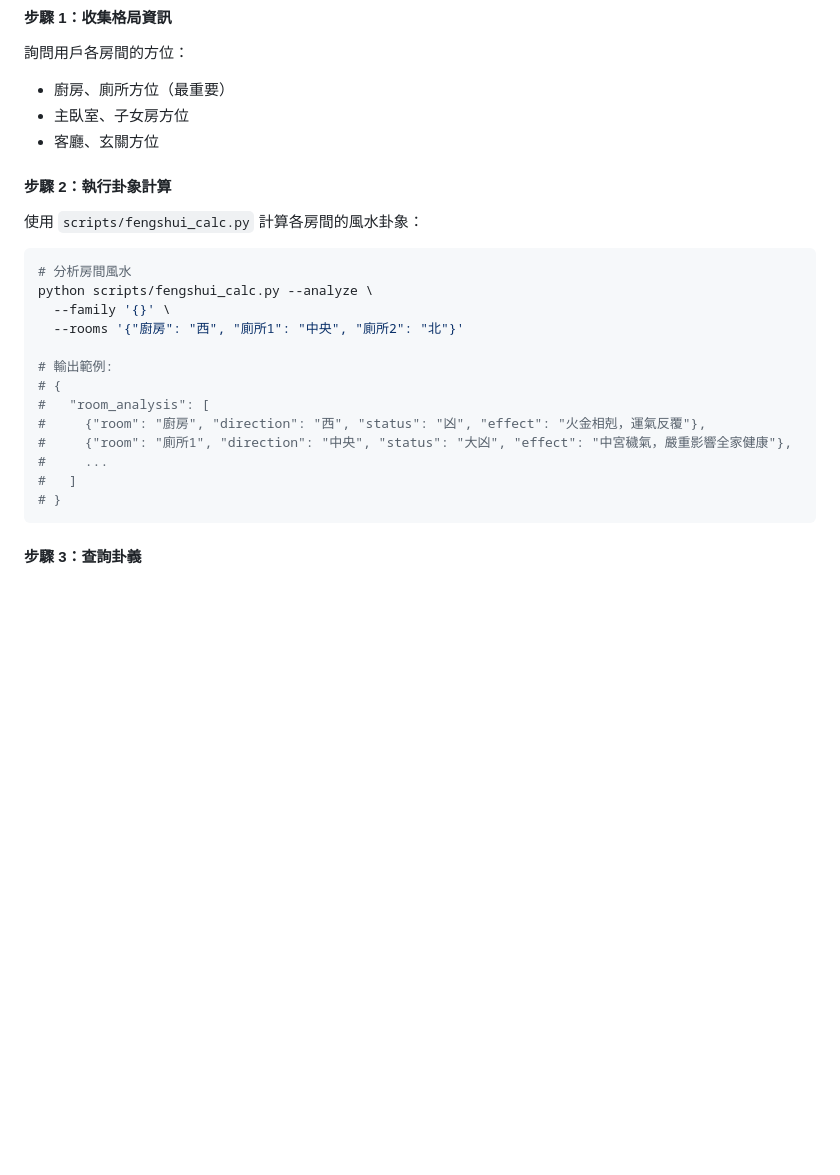
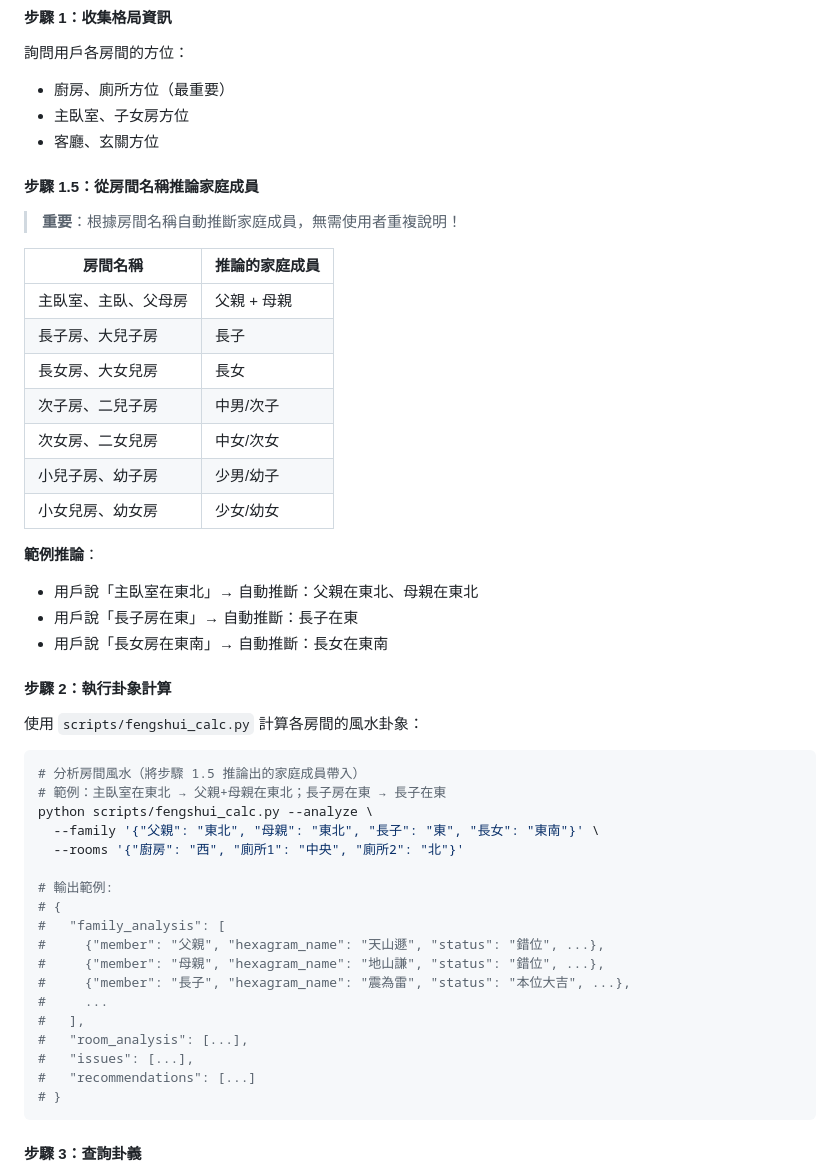
Before and after one commit to Wolke/yijing-fengshui, a Markdown page: SKILL.md, the part around the change. Drawn GitHub-style; blank space fills up the shorter version.

Commit message:
feat: 加入房間名稱推論規則，自動從主臥室/長子房等名稱推斷家庭成員

````diff
--- a/SKILL.md
+++ b/SKILL.md
@@ -65,22 +65,46 @@ yijing-fengshui/
 - 主臥室、子女房方位
 - 客廳、玄關方位
 
+#### 步驟 1.5：從房間名稱推論家庭成員
+
+> **重要**：根據房間名稱自動推斷家庭成員，無需使用者重複說明！
+
+| 房間名稱 | 推論的家庭成員 |
+|----------|----------------|
+| 主臥室、主臥、父母房 | 父親 + 母親 |
+| 長子房、大兒子房 | 長子 |
+| 長女房、大女兒房 | 長女 |
+| 次子房、二兒子房 | 中男/次子 |
+| 次女房、二女兒房 | 中女/次女 |
+| 小兒子房、幼子房 | 少男/幼子 |
+| 小女兒房、幼女房 | 少女/幼女 |
+
+**範例推論**：
+- 用戶說「主臥室在東北」→ 自動推斷：父親在東北、母親在東北
+- 用戶說「長子房在東」→ 自動推斷：長子在東
+- 用戶說「長女房在東南」→ 自動推斷：長女在東南
+
 #### 步驟 2：執行卦象計算
 使用 `scripts/fengshui_calc.py` 計算各房間的風水卦象：
 
 ```bash
-# 分析房間風水
+# 分析房間風水（將步驟 1.5 推論出的家庭成員帶入）
+# 範例：主臥室在東北 → 父親+母親在東北；長子房在東 → 長子在東
 python scripts/fengshui_calc.py --analyze \
-  --family '{}' \
+  --family '{"父親": "東北", "母親": "東北", "長子": "東", "長女": "東南"}' \
   --rooms '{"廚房": "西", "廁所1": "中央", "廁所2": "北"}'
 
 # 輸出範例:
 # {
-#   "room_analysis": [
-#     {"room": "廚房", "direction": "西", "status": "凶", "effect": "火金相剋，運氣反覆"},
-#     {"room": "廁所1", "direction": "中央", "status": "大凶", "effect": "中宮穢氣，嚴重影響全家健康"},
+#   "family_analysis": [
+#     {"member": "父親", "hexagram_name": "天山遯", "status": "錯位", ...},
+#     {"member": "母親", "hexagram_name": "地山謙", "status": "錯位", ...},
+#     {"member": "長子", "hexagram_name": "震為雷", "status": "本位大吉", ...},
 #     ...
-#   ]
+#   ],
+#   "room_analysis": [...],
+#   "issues": [...],
+#   "recommendations": [...]
 # }
 ```
 
````
